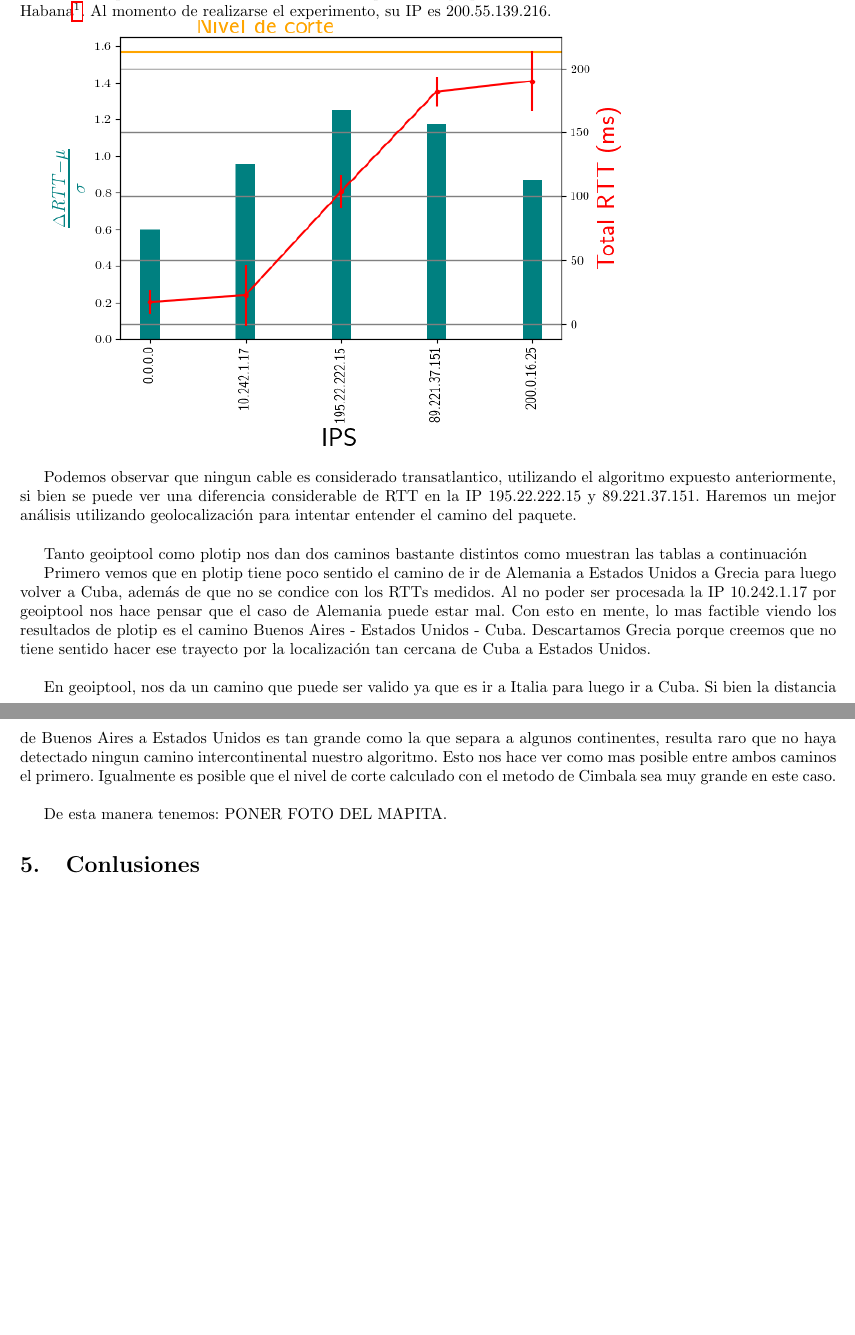
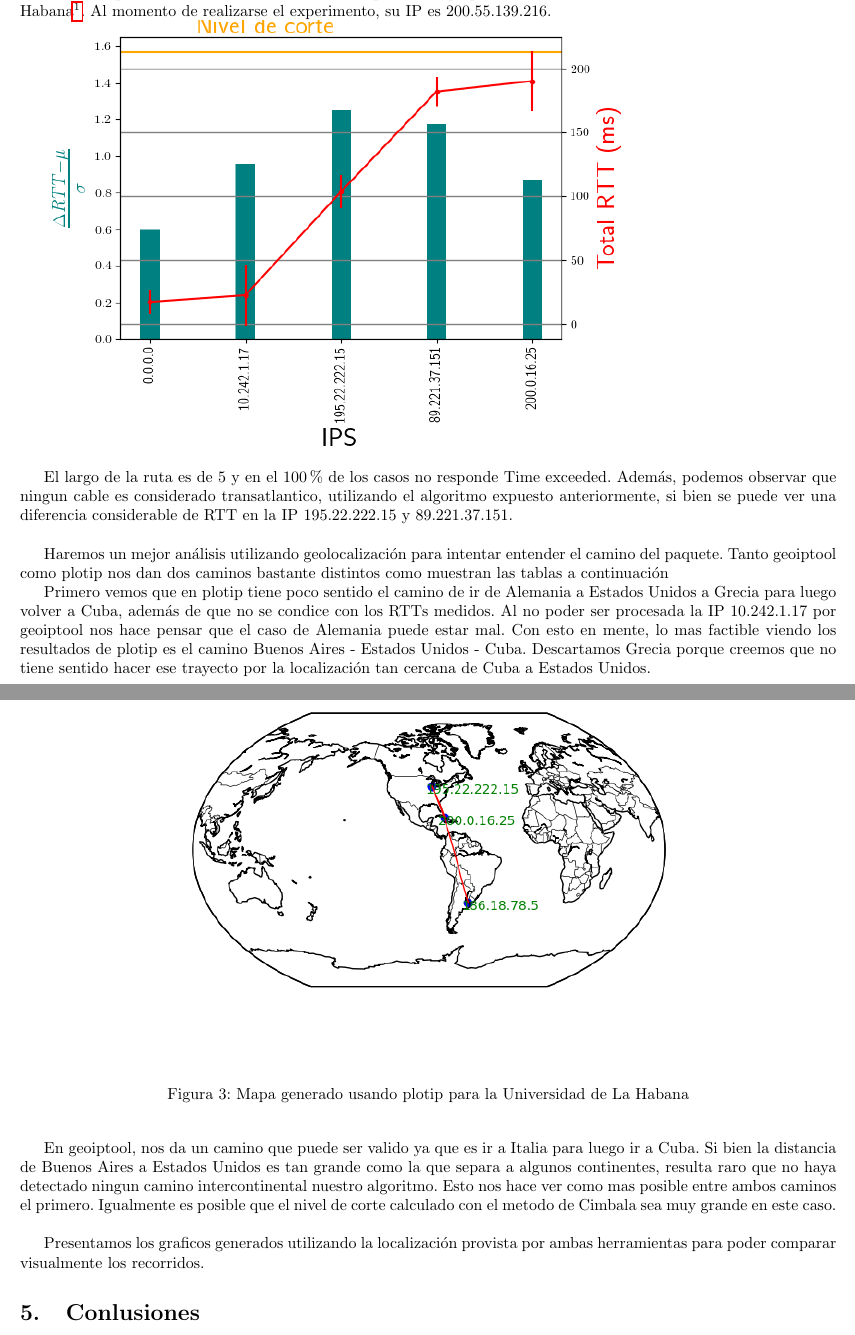
Before and after one commit to nirvguy/tdc-tps, a LaTeX document (tp2/informe/informe.tex, which reads tp2/informe/resultados.tex): two parts of pages 5 and 6 of 6 before the commit and two parts of pages 5 and 6 of 7 after it, joined at a grey line, cut so that both start at the same text, the shorter picture padded with empty space. Compiled offline with pdfLaTeX.

Commit message:
agregado el mapa al informe y mas info (UHabana)

```diff
--- a/tp2/informe/resultados.tex
+++ b/tp2/informe/resultados.tex
@@ -4,9 +4,9 @@ En este experimento analizaremos como se comportan los paquetes enviados hasta l
 
  \includegraphics[scale=0.8]{imagenes/rtts_habana.png}
 
-Podemos observar que ningun cable es considerado transatlantico, utilizando el algoritmo expuesto anteriormente, si bien se puede ver una diferencia considerable de RTT en la IP 195.22.222.15 y 89.221.37.151. Haremos un mejor an\'alisis utilizando geolocalizaci\'on para intentar entender el camino del paquete.\\
+El largo de la ruta es de 5 y en el 100\% de los casos no responde Time exceeded. Adem\'as, podemos observar que ningun cable es considerado transatlantico, utilizando el algoritmo expuesto anteriormente, si bien se puede ver una diferencia considerable de RTT en la IP 195.22.222.15 y 89.221.37.151.  \\
 
-Tanto geoiptool como plotip nos dan dos caminos bastante distintos como muestran las tablas a continuaci\'on
+Haremos un mejor an\'alisis utilizando geolocalizaci\'on para intentar entender el camino del paquete. Tanto geoiptool como plotip nos dan dos caminos bastante distintos como muestran las tablas a continuaci\'on
 
 \begin{table}
 \centering
@@ -34,4 +34,9 @@ Primero vemos que en plotip tiene poco sentido el camino de ir de Alemania a Est
 
 En geoiptool, nos da un camino que puede ser valido ya que es ir a Italia para luego ir a Cuba. Si bien la distancia de Buenos Aires a Estados Unidos es tan grande como la que separa a algunos continentes, resulta raro que no haya detectado ningun camino intercontinental nuestro algoritmo. Esto nos hace ver como mas posible entre ambos caminos el primero. Igualmente es posible que el nivel de corte calculado con el metodo de Cimbala sea muy grande en este caso.\\
 
-De esta manera tenemos: PONER FOTO DEL MAPITA.
+Presentamos los graficos generados utilizando la localizaci\'on provista por ambas herramientas para poder comparar visualmente los recorridos.
+
+\begin{figure}
+	\centering
+ 	\includegraphics[scale=0.8]{imagenes/mapa_cuba_2.png}
+ 	\caption{Mapa generado usando plotip para la Universidad de La Habana}
@@ -37,0 +48,2 @@ De esta manera tenemos: PONER FOTO DEL MAPITA.
+ 	\caption{Mapa generado usando geoiptool para la Universidad de La Habana}
+\end{figure}
```
Also changed, not shown: tp2/informe/resultados.tex (5 more changed lines).
